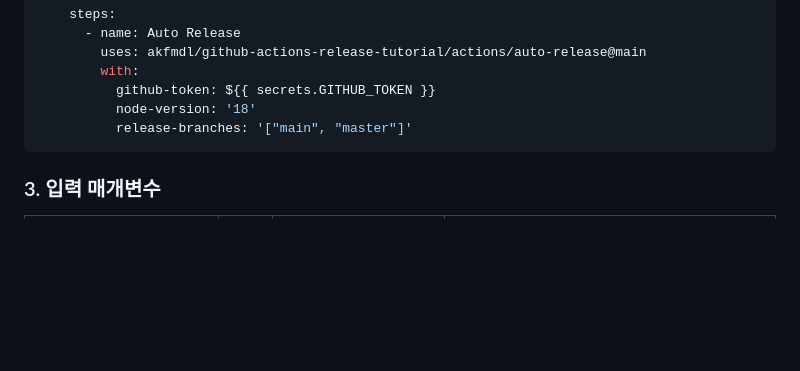
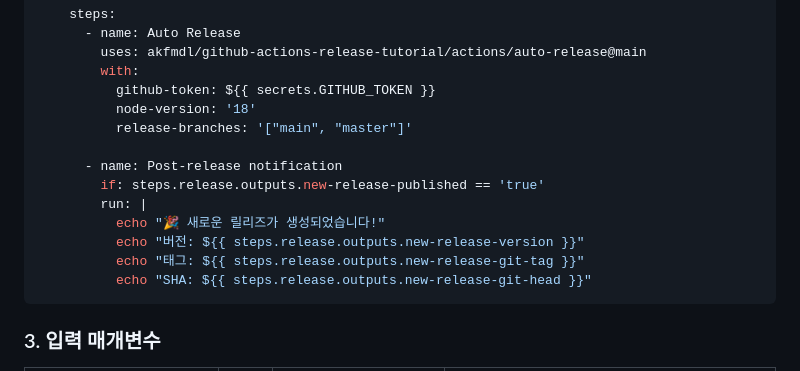
Before and after one commit to akfmdl/github-actions-workflows, a Markdown page: actions/auto-release/README.md, the part around the change. Drawn GitHub-style; blank space fills up the shorter version.

Commit message:
docs: auto-release 워크플로우에 릴리즈 후 알림 기능 추가

````diff
--- a/actions/auto-release/README.md
+++ b/actions/auto-release/README.md
@@ -101,6 +101,14 @@ jobs:
           github-token: ${{ secrets.GITHUB_TOKEN }}
           node-version: '18'
           release-branches: '["main", "master"]'
+
+      - name: Post-release notification
+        if: steps.release.outputs.new-release-published == 'true'
+        run: |
+          echo "🎉 새로운 릴리즈가 생성되었습니다!"
+          echo "버전: ${{ steps.release.outputs.new-release-version }}"
+          echo "태그: ${{ steps.release.outputs.new-release-git-tag }}"
+          echo "SHA: ${{ steps.release.outputs.new-release-git-head }}"
 ```
 
 ### 3. 입력 매개변수
````
